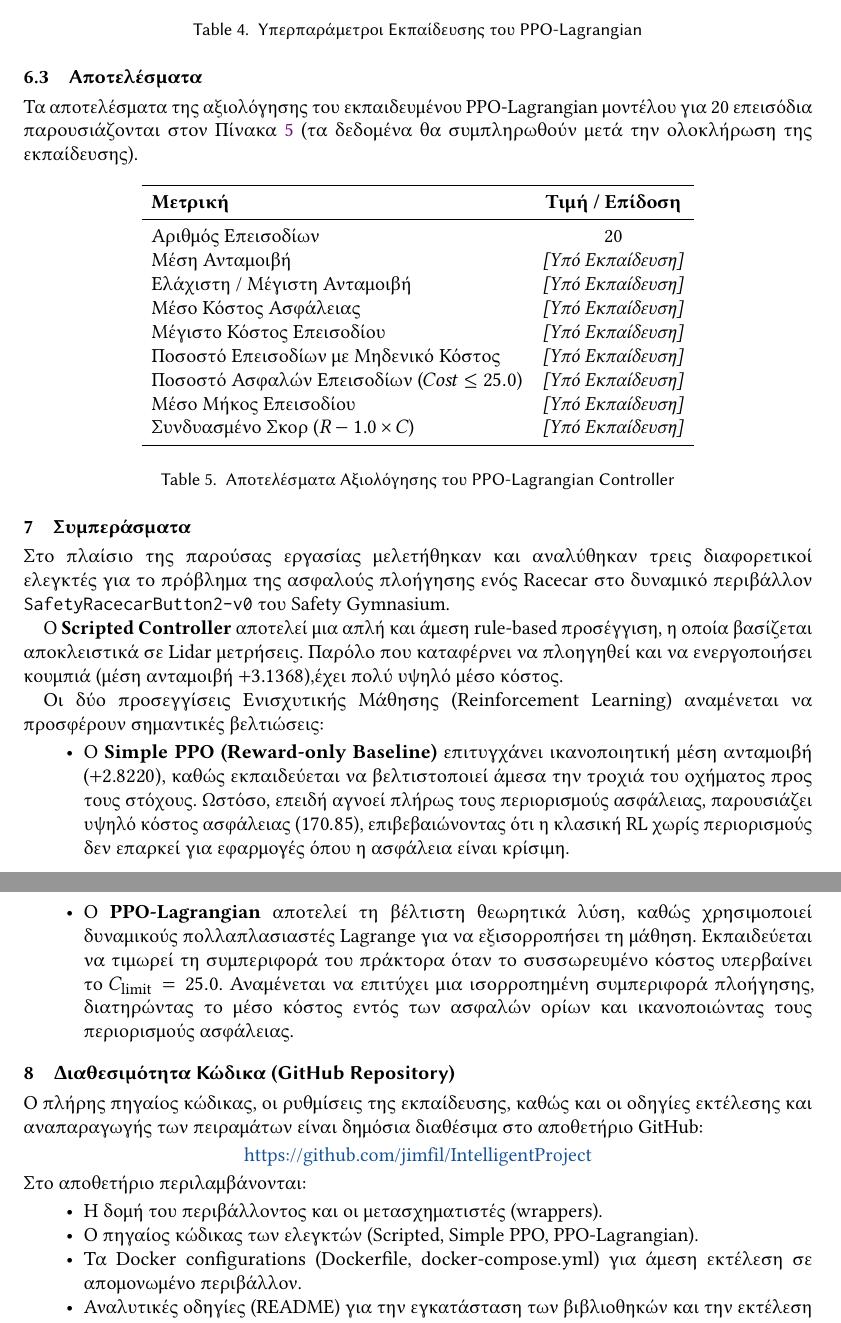
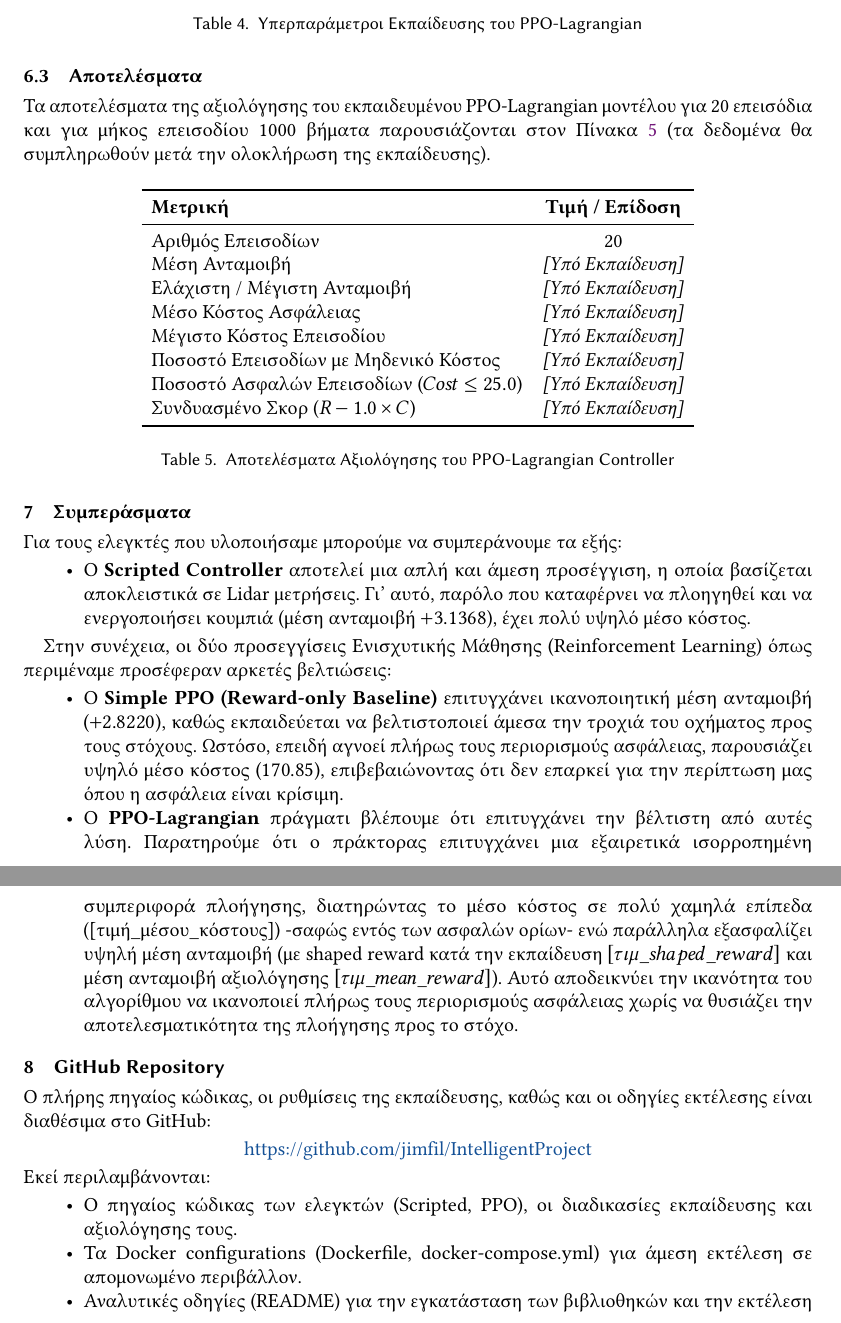
Before and after one commit to jimfil/IntelligentProject, a LaTeX paper (documentation/report.tex): two parts of pages 13 and 14 of 14, joined at a grey line, cut so that both start at the same text. The pictures show the PDF file documentation/report.pdf that the author committed with the source.

Commit message:
ριπορτ συμπερασματα και πιναξ αλλαγες

```diff
--- a/documentation/report.tex
+++ b/documentation/report.tex
@@ -234,7 +234,7 @@
 	\end{table}
 
 	\subsection{Αποτελέσματα}
-	Τα αποτελέσματα της αξιολόγησης του εκπαιδευμένου Simple PPO μοντέλου για 20 επεισόδια παρουσιάζονται στον Πίνακα~\ref{tab:ppo_unconstrained_results}.
+	Τα αποτελέσματα της αξιολόγησης του εκπαιδευμένου Simple PPO μοντέλου για 20 επεισόδια και μήκος βήματος 1000 παρουσιάζονται στον Πίνακα~\ref{tab:ppo_unconstrained_results}.
 
 	\begin{table}[H]
 		\centering
@@ -329,7 +328,7 @@
 
 
 	\subsection{Αποτελέσματα}
-	Τα αποτελέσματα της αξιολόγησης του εκπαιδευμένου PPO-Lagrangian μοντέλου για 20 επεισόδια παρουσιάζονται στον Πίνακα~\ref{tab:ppo_lagrangian_results} (τα δεδομένα θα συμπληρωθούν μετά την ολοκλήρωση της εκπαίδευσης).
+	Τα αποτελέσματα της αξιολόγησης του εκπαιδευμένου PPO-Lagrangian μοντέλου για 20 επεισόδια και για μήκος επεισοδίου 1000 βήματα παρουσιάζονται στον Πίνακα~\ref{tab:ppo_lagrangian_results} (τα δεδομένα θα συμπληρωθούν μετά την ολοκλήρωση της εκπαίδευσης).
 
 	\begin{table}[H]
 		\centering
@@ -344,7 +343,6 @@
 			Μέγιστο Κόστος Επεισοδίου & \textit{[Υπό Εκπαίδευση]} \\
 			Ποσοστό Επεισοδίων με Μηδενικό Κόστος & \textit{[Υπό Εκπαίδευση]} \\
 			Ποσοστό Ασφαλών Επεισοδίων ($Cost \le 25.0$) & \textit{[Υπό Εκπαίδευση]} \\
-			Μέσο Μήκος Επεισοδίου & \textit{[Υπό Εκπαίδευση]} \\
 			Συνδυασμένο Σκορ ($R - 1.0 \times C$) & \textit{[Υπό Εκπαίδευση]} \\
 			\bottomrule
 		\end{tabular}
@@ -355,14 +353,17 @@
 
 
 	\section{Συμπεράσματα}
-	Στο πλαίσιο της παρούσας εργασίας μελετήθηκαν και αναλύθηκαν τρεις διαφορετικοί ελεγκτές για το πρόβλημα της ασφαλούς πλοήγησης ενός Racecar στο δυναμικό περιβάλλον \texttt{SafetyRacecarButton2-v0} του Safety Gymnasium.
+	Για τους ελεγκτές που υλοποιήσαμε μπορούμε να συμπεράνουμε τα εξής:
 
-	Ο \textbf{Scripted Controller} αποτελεί μια απλή και άμεση rule-based προσέγγιση, η οποία βασίζεται αποκλειστικά σε Lidar μετρήσεις. Παρόλο που καταφέρνει να πλοηγηθεί και να ενεργοποιήσει κουμπιά (μέση ανταμοιβή $+3.1368$),έχει πολύ υψηλό μέσο κόστος.
+	\begin{itemize}
+		\item Ο \textbf{Scripted Controller} αποτελεί μια απλή και άμεση προσέγγιση, η οποία βασίζεται αποκλειστικά σε Lidar μετρήσεις. Γι' αυτό, παρόλο που καταφέρνει να πλοηγηθεί και να ενεργοποιήσει κουμπιά (μέση ανταμοιβή $+3.1368$), έχει πολύ υψηλό μέσο κόστος.
+	\end{itemize}
 
-	Οι δύο προσεγγίσεις Ενισχυτικής Μάθησης (Reinforcement Learning) αναμένεται να προσφέρουν σημαντικές βελτιώσεις:
+
+	Στην συνέχεια, οι δύο προσεγγίσεις Ενισχυτικής Μάθησης (Reinforcement Learning) όπως περιμέναμε προσέφεραν αρκετές βελτιώσεις:
 	\begin{itemize}
-		\item Ο \textbf{Simple PPO (Reward-only Baseline)} επιτυγχάνει ικανοποιητική μέση ανταμοιβή ($+2.8220$), καθώς εκπαιδεύεται να βελτιστοποιεί άμεσα την τροχιά του οχήματος προς τους στόχους. Ωστόσο, επειδή αγνοεί πλήρως τους περιορισμούς ασφάλειας, παρουσιάζει  υψηλό κόστος ασφάλειας ($170.85$), επιβεβαιώνοντας ότι η κλασική RL χωρίς περιορισμούς δεν επαρκεί για εφαρμογές όπου η ασφάλεια είναι κρίσιμη.
-		\item Ο \textbf{PPO-Lagrangian} αποτελεί τη βέλτιστη θεωρητικά λύση, καθώς χρησιμοποιεί δυναμικούς πολλαπλασιαστές Lagrange για να εξισορροπήσει τη μάθηση. Εκπαιδεύεται να τιμωρεί τη συμπεριφορά του πράκτορα όταν το συσσωρευμένο κόστος υπερβαίνει το $C_{\text{limit}} = 25.0$. Αναμένεται να επιτύχει μια ισορροπημένη συμπεριφορά πλοήγησης, διατηρώντας το μέσο κόστος εντός των ασφαλών ορίων και ικανοποιώντας τους περιορισμούς ασφάλειας.
+		\item Ο \textbf{Simple PPO (Reward-only Baseline)} επιτυγχάνει ικανοποιητική μέση ανταμοιβή ($+2.8220$), καθώς εκπαιδεύεται να βελτιστοποιεί άμεσα την τροχιά του οχήματος προς τους στόχους. Ωστόσο, επειδή αγνοεί πλήρως τους περιορισμούς ασφάλειας, παρουσιάζει  υψηλό μέσο κόστος ($170.85$), επιβεβαιώνοντας ότι δεν επαρκεί για την περίπτωση μας όπου η ασφάλεια είναι κρίσιμη.
+		\item Ο \textbf{PPO-Lagrangian} πράγματι βλέπουμε ότι επιτυγχάνει την βέλτιστη από αυτές λύση. Παρατηρούμε ότι ο πράκτορας επιτυγχάνει μια εξαιρετικά ισορροπημένη συμπεριφορά πλοήγησης, διατηρώντας το μέσο κόστος σε πολύ χαμηλά επίπεδα (\text{[τιμή\_μέσου\_κόστους]}) -σαφώς εντός των ασφαλών ορίων- ενώ παράλληλα εξασφαλίζει υψηλή μέση ανταμοιβή (με shaped reward κατά την εκπαίδευση $[τιμή\_shaped\_reward]$ και μέση ανταμοιβή αξιολόγησης $[τιμή\_mean\_reward]$). Αυτό αποδεικνύει την ικανότητα του αλγορίθμου να ικανοποιεί πλήρως τους περιορισμούς ασφάλειας χωρίς να θυσιάζει την αποτελεσματικότητα της πλοήγησης προς το στόχο.
 	\end{itemize}
 
 
```
Also changed, not shown: documentation/report.pdf, documentation/report.tex (1 more changed lines).
